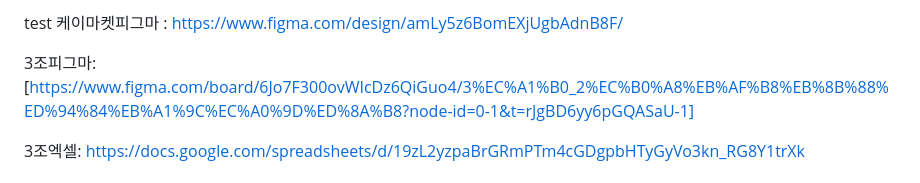
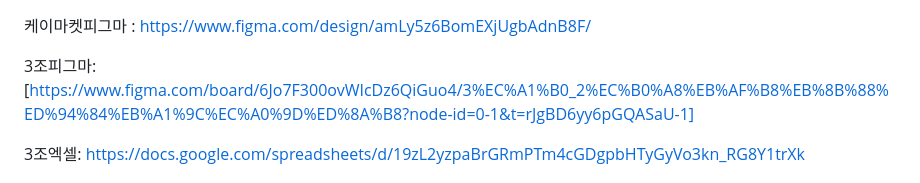
Before and after one commit to henu-1004/Project2_GreenGarden_Team3, a Markdown page: README.md, the part around the change. GitHub-like rendering.

```diff
--- a/README.md
+++ b/README.md
@@ -1,4 +1,3 @@
-test
 케이마켓피그마 : https://www.figma.com/design/amLy5z6BomEXjUgbAdnB8F/
 
 3조피그마: [https://www.figma.com/board/6Jo7F300ovWIcDz6QiGuo4/3%EC%A1%B0_2%EC%B0%A8%EB%AF%B8%EB%8B%88%ED%94%84%EB%A1%9C%EC%A0%9D%ED%8A%B8?node-id=0-1&t=rJgBD6yy6pGQASaU-1]
```
